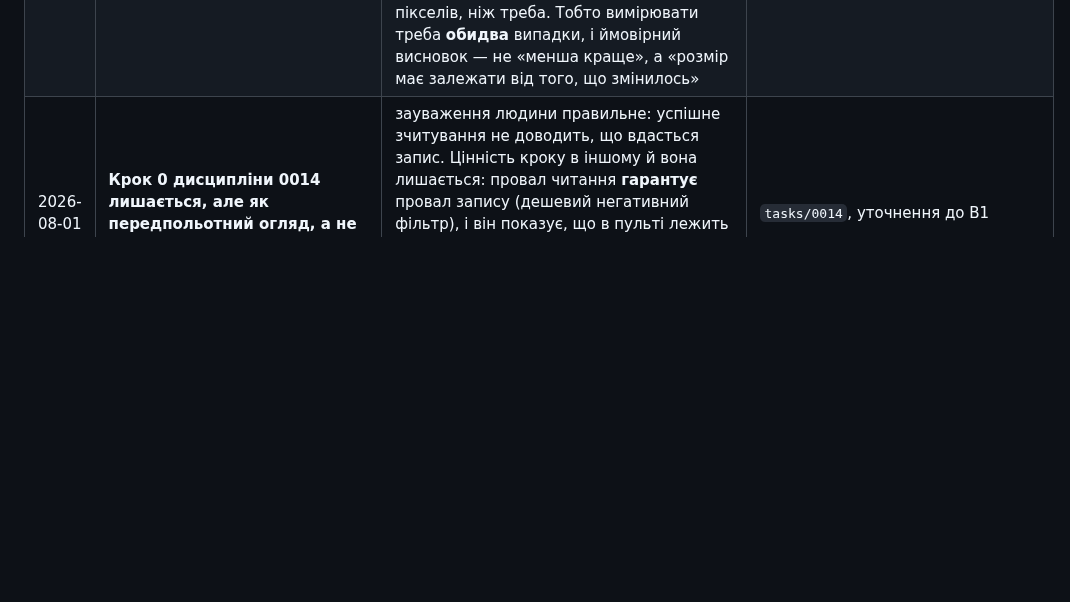
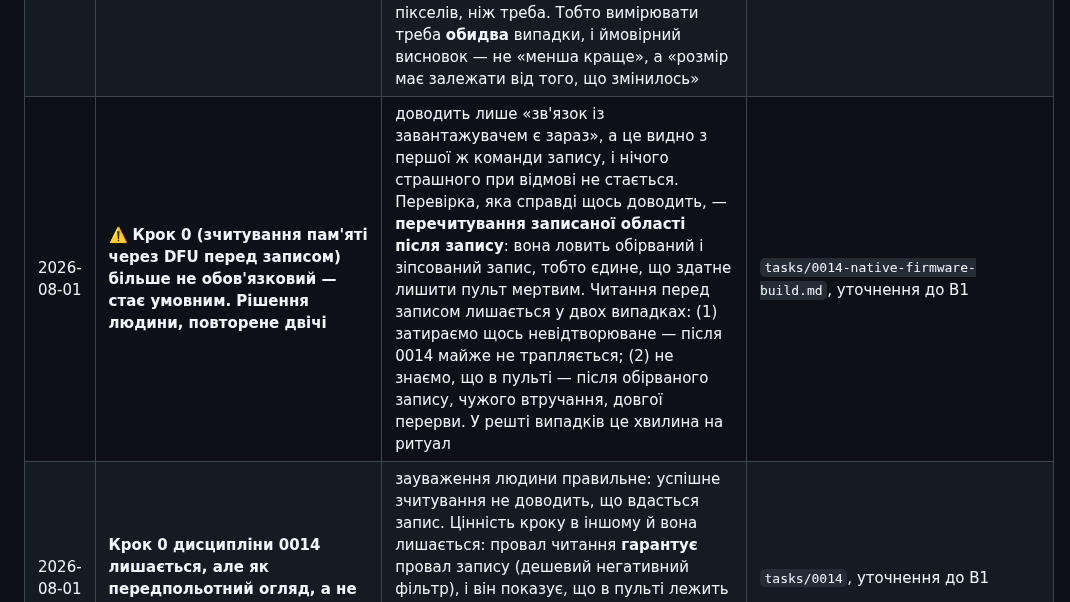
Before and after one commit to DenisMaliy/edgetx-remote-ui, a Markdown page: state/DECISIONS.md, the part around the change. GitHub-like rendering; blank space fills up the shorter version.

Commit message:
docs: крок 0 з DFU більше не обов'язковий — стає умовним
Рішення людини, повторене двічі. Читання перед записом доводить лише, що
зв'язок є зараз, а це видно з першої ж команди запису. Доводить успіх
запису тільки перечитування ПІСЛЯ нього.

Лишається у двох випадках: затираємо невідтворюване, або не знаємо, що
в пульті.

Co-Authored-By: Claude Opus 5 (1M context) <noreply@anthropic.com>

```diff
--- a/state/DECISIONS.md
+++ b/state/DECISIONS.md
@@ -143,6 +143,7 @@
 | 2026-08-01 | ⚠️ **«Картинка розвалюється квадратами» — не наслідок форми плитки. Дві причини: кадр зшивається з двох митей (`FRAME_END` навмисно не чекає черги) і **втрачені плитки** (1059 за сеанс) лишають старе зображення до наступного `REFRESH`, який придушений до разу на 2 с** | питання людини 2026-08-01. Форма при цьому таки важить, але **перцептивно, не в байтах**: горизонтальна смуга на всю ширину рве картинку як застаріле відео — рядок тексту лишається цілим; квадрат розрізає літери посередині слова, і те саме зміщення читається як поламаний інтерфейс. Порядок лікування: спершу перестати губити плитки (пам'ять моста), потім нумерація кадрів (байт у заголовку + обробка «кадр не зібрався»), форма — косметика, яку можна змінити заразом | `docs/02-architecture.md`, `tasks/0017` |
 | 2026-08-01 | **Сітка плиток більше ні на чому не тримається — форма одиниці передачі стала вільним параметром** | первісно сітка була **способом шукати зміни** (порівняння двох кадрових буферів). Після переходу на гачок `remoteUiOnFlush` пошук зник — зміни приносить сам гачок, — і 2026-07-26 записано, що сітка лишається «як одиниця стиснення й передачі». Наслідок, який доти ніхто не проговорив: квадрат більше не обов'язковий, смуга чи будь-що інше так само законні | `docs/02-architecture.md` |
 | 2026-08-01 | ⚠️ **Дрібніша плитка (16×16) при прокрутці найімовірніше зробить гірше, а не краще — але дослід усе одно вартий, бо це одне число** | пропозиція команди спиралась на «при прокрутці міняється 80 плиток із 91». Саме тому вона й не спрацює: при прокрутці змінюються **всі** пікселі, тож дрібніша сітка не економить нічого, а додає вчетверо більше заголовків (510 плиток замість 91) і вкорочує серії для RLE. Виграш дрібної плитки — на **локальних** змінах (підсвітка рядка меню), де 32×32 шле вчетверо більше пікселів, ніж треба. Тобто вимірювати треба **обидва** випадки, і ймовірний висновок — не «менша краще», а «розмір має залежати від того, що змінилось» | `tasks/0017`, пропозиції команди |
+| 2026-08-01 | ⚠️ **Крок 0 (зчитування пам'яті через DFU перед записом) більше не обов'язковий — стає умовним. Рішення людини, повторене двічі** | доводить лише «зв'язок із завантажувачем є зараз», а це видно з першої ж команди запису, і нічого страшного при відмові не стається. Перевірка, яка справді щось доводить, — **перечитування записаної області після запису**: вона ловить обірваний і зіпсований запис, тобто єдине, що здатне лишити пульт мертвим. Читання перед записом лишається у двох випадках: (1) затираємо щось невідтворюване — після 0014 майже не трапляється; (2) не знаємо, що в пульті — після обірваного запису, чужого втручання, довгої перерви. У решті випадків це хвилина на ритуал | `tasks/0014-native-firmware-build.md`, уточнення до B1 |
 | 2026-08-01 | **Крок 0 дисципліни 0014 лишається, але як передпольотний огляд, а не як доказ** | зауваження людини правильне: успішне зчитування не доводить, що вдасться запис. Цінність кроку в іншому й вона лишається: провал читання **гарантує** провал запису (дешевий негативний фільтр), і він показує, що в пульті лежить те, що ми думаємо, перед тим як це затерти. Третя підстава — зберегти невідтворюваний вміст — відпала після 0014 | `tasks/0014`, уточнення до B1 |
 | 2026-08-01 | ✅ **Виправлення рядка нижче: `Tmix max` на 2 625 000 **не зріс** — як був 0.46 мс, так і лишився. Обмеження «тримати лише в дослідах» знімається** | спостереження людини на стенді. Доказ сильніший за той, що вимагався: `Tmix max` — **монотонний максимум**, тож якщо він не піднявся за весь сеанс на високій швидкості під прокруткою, то й не піднімався. Скидання потрібне, щоб довести **свіжість** числа, а не щоб довести **неперевищення** — для верхньої межі воно зайве. Механізм асистент перебільшив: передавання йде через DMA (саме тому й обрано AUX1), процесор бачить переривання **раз на пакет**, а не на байт — при 172 КБ/с це близько 80 переривань за секунду, утричі більше від дуже малого. Лишається формально записати умови заміру в «Результат» задачі | `tasks/0017`, критерій 5.4 |
 | 2026-08-01 | ⚠️ **`Tmix max` на 2 625 000 не знято — головна перевірка безпеки з ТЗ на цій швидкості не проходилась** | швидкість зросла в 2.85 раза, тобто стільки ж разів побільшало переривань і роботи DMA на тому самому процесорі, який крутить мікшер. Число 0.46–0.47 мс із 4 мс знімалося на 921600 і **не успадковується**. До зняття високу швидкість тримати лише в дослідах, не в польоті | `tasks/0017`, критерій 5.4 |
```
